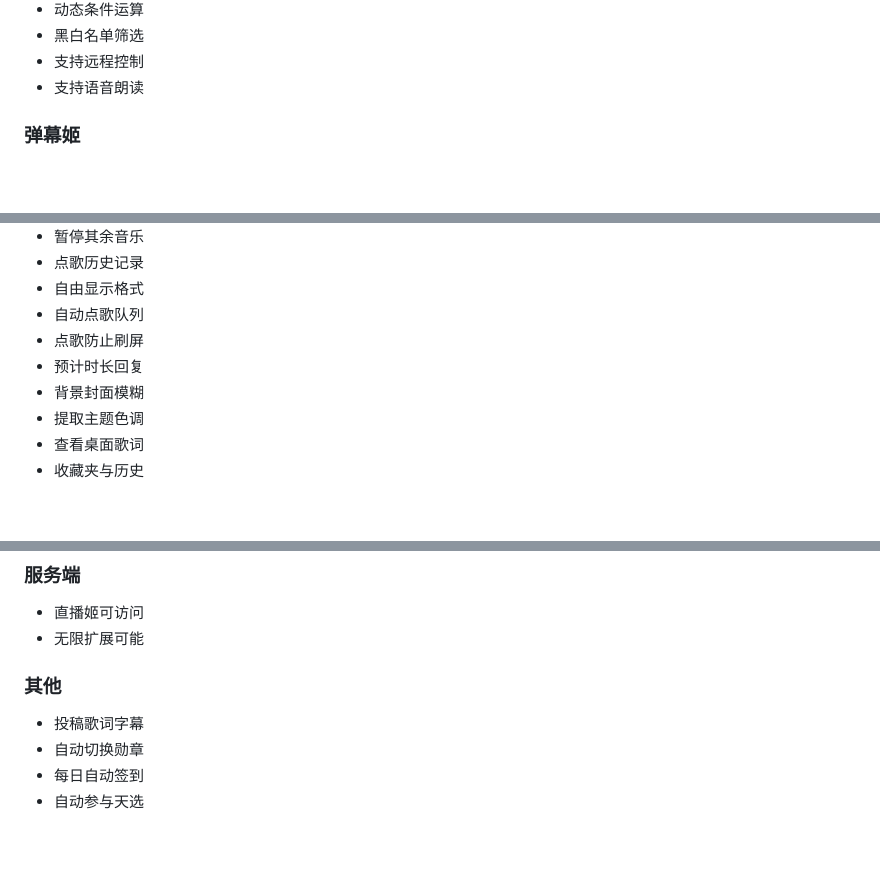
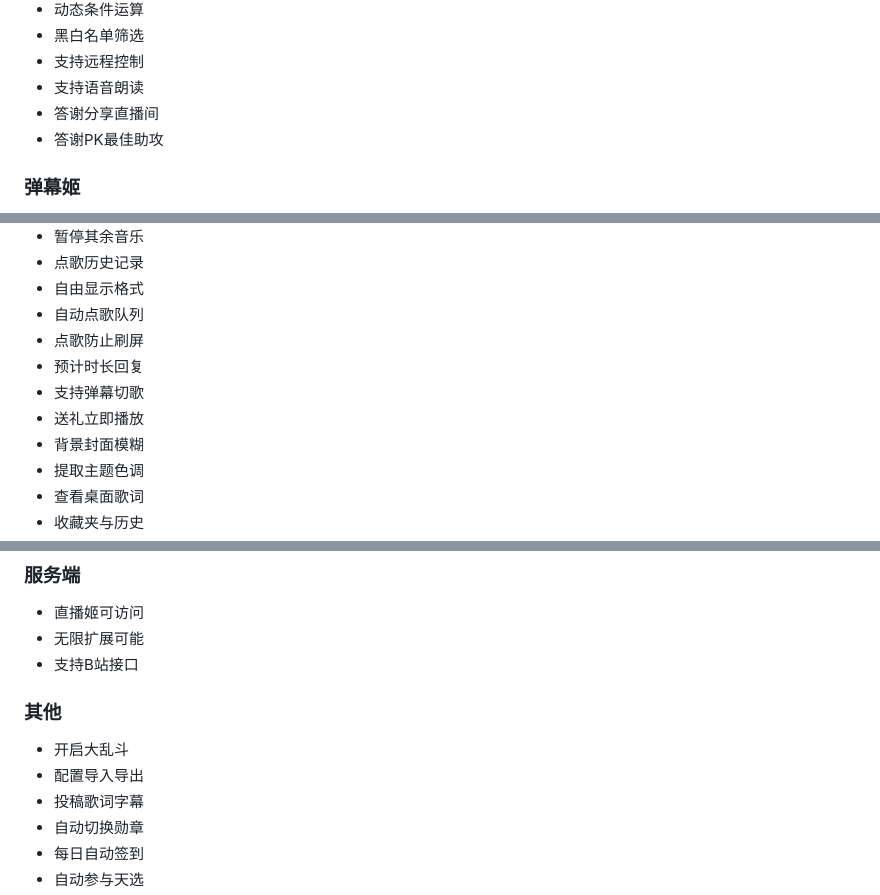
Before and after one commit to iwxyi/Bilibili-MagicalDanmaku, a Markdown page: README.md, 3 parts joined by grey strips. GitHub-like rendering; blank space fills up the shorter version.

```diff
--- a/README.md
+++ b/README.md
@@ -55,6 +57,8 @@ QQ群：**1038738410**，欢迎大家一起交流反馈与研究新功能~
 - 黑白名单筛选
 - 支持远程控制
 - 支持语音朗读
+- 答谢分享直播间
+- 答谢PK最佳助攻
 
 
 ### 弹幕姬
@@ -113,6 +117,8 @@ QQ群：**1038738410**，欢迎大家一起交流反馈与研究新功能~
 - 自动点歌队列
 - 点歌防止刷屏
 - 预计时长回复
+- 支持弹幕切歌
+- 送礼立即播放
 - 背景封面模糊
 - 提取主题色调
 - 查看桌面歌词
@@ -159,10 +168,13 @@ QQ群：**1038738410**，欢迎大家一起交流反馈与研究新功能~
 
 - 直播姬可访问
 - 无限扩展可能
+- 支持B站接口
 
 
 ### 其他
 
+- 开启大乱斗
+- 配置导入导出
 - 投稿歌词字幕
 - 自动切换勋章
 - 每日自动签到
```
Also changed, not shown: other parts of README.md (+15 -10 lines), resources/icons/generate.png (added), resources/icons/read_config.png (added), 5 other files.
